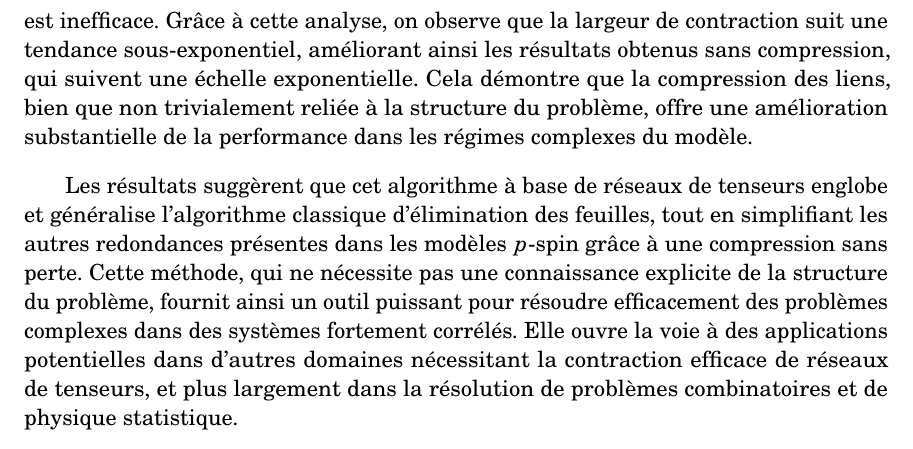
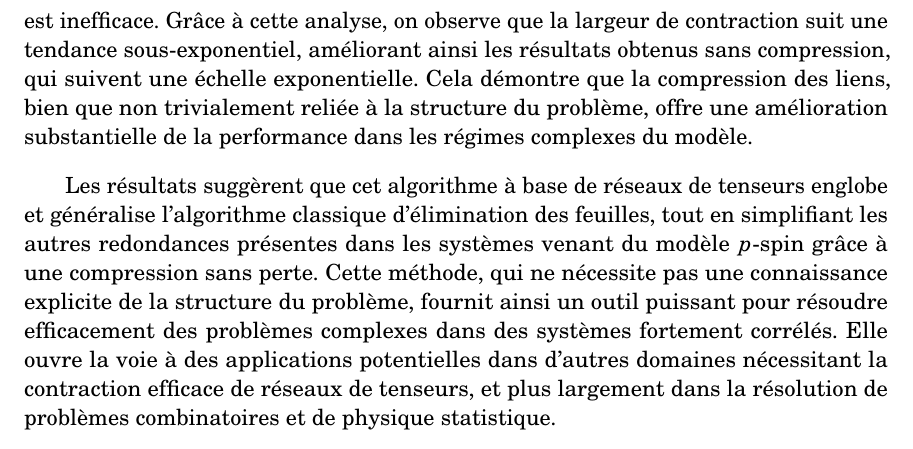
Before and after one commit to benjaminlanthier/memoire, a LaTeX thesis (memoire.tex, which reads sommaire.tex): part of page 5 of 99, cut so that both start at the same text. Compiled offline with pdfLaTeX.

Commit message:
Reformulated a sentence to make it sound smoother.

```diff
--- a/sommaire.tex
+++ b/sommaire.tex
@@ -21,6 +21,6 @@ Elle permet d'étudier un ensemble minimal d'instances composées uniquement de
 Grâce à cette analyse, on observe que la largeur de contraction suit une tendance sous-exponentiel, améliorant ainsi les résultats obtenus sans compression, qui suivent une échelle exponentielle.
 Cela démontre que la compression des liens, bien que non trivialement reliée à la structure du problème, offre une amélioration substantielle de la performance dans les régimes complexes du modèle.
 
-Les résultats suggèrent que cet algorithme à base de réseaux de tenseurs englobe et généralise l'algorithme classique d'élimination des feuilles, tout en simplifiant les autres redondances présentes dans les modèles $p$-spin grâce à une compression sans perte.
+Les résultats suggèrent que cet algorithme à base de réseaux de tenseurs englobe et généralise l'algorithme classique d'élimination des feuilles, tout en simplifiant les autres redondances présentes dans les systèmes venant du modèle $p$-spin grâce à une compression sans perte.
 Cette méthode, qui ne nécessite pas une connaissance explicite de la structure du problème, fournit ainsi un outil puissant pour résoudre efficacement des problèmes complexes dans des systèmes fortement corrélés.
 Elle ouvre la voie à des applications potentielles dans d'autres domaines nécessitant la contraction efficace de réseaux de tenseurs, et plus largement dans la résolution de problèmes combinatoires et de physique statistique.
```
